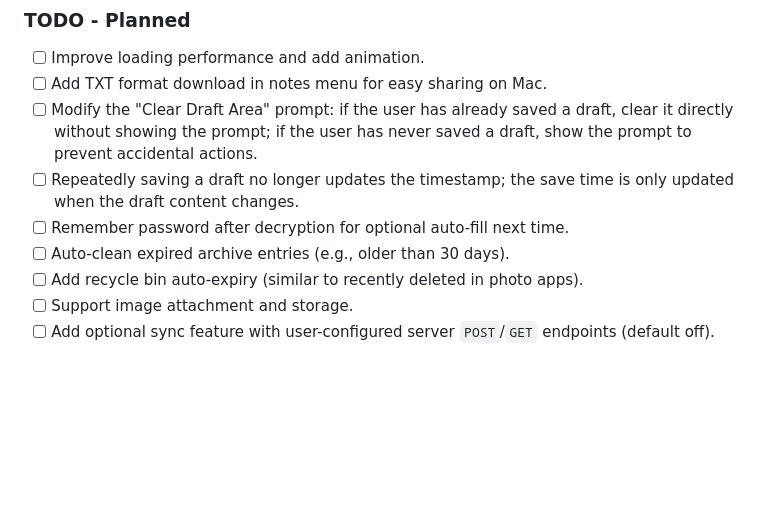
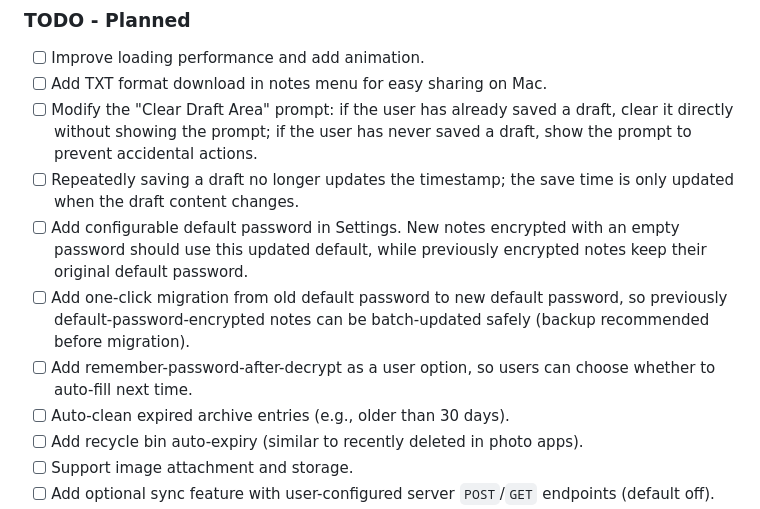
Before and after one commit to Muyu-Chen/Temp-Notes, a Markdown page: README.md, the part around the change. GitHub-like rendering; blank space fills up the shorter version.

Commit message:
docs: align English planned TODO with Chinese README

```diff
--- a/README.md
+++ b/README.md
@@ -196,7 +196,9 @@ User receives feedback
 - [ ] Add TXT format download in notes menu for easy sharing on Mac.
 - [ ] Modify the "Clear Draft Area" prompt: if the user has already saved a draft, clear it directly without showing the prompt; if the user has never saved a draft, show the prompt to prevent accidental actions.
 - [ ] Repeatedly saving a draft no longer updates the timestamp; the save time is only updated when the draft content changes.
-- [ ] Remember password after decryption for optional auto-fill next time.
+- [ ] Add configurable default password in Settings. New notes encrypted with an empty password should use this updated default, while previously encrypted notes keep their original default password.
+- [ ] Add one-click migration from old default password to new default password, so previously default-password-encrypted notes can be batch-updated safely (backup recommended before migration).
+- [ ] Add remember-password-after-decrypt as a user option, so users can choose whether to auto-fill next time.
 - [ ] Auto-clean expired archive entries (e.g., older than 30 days).
 - [ ] Add recycle bin auto-expiry (similar to recently deleted in photo apps).
 - [ ] Support image attachment and storage.
```
